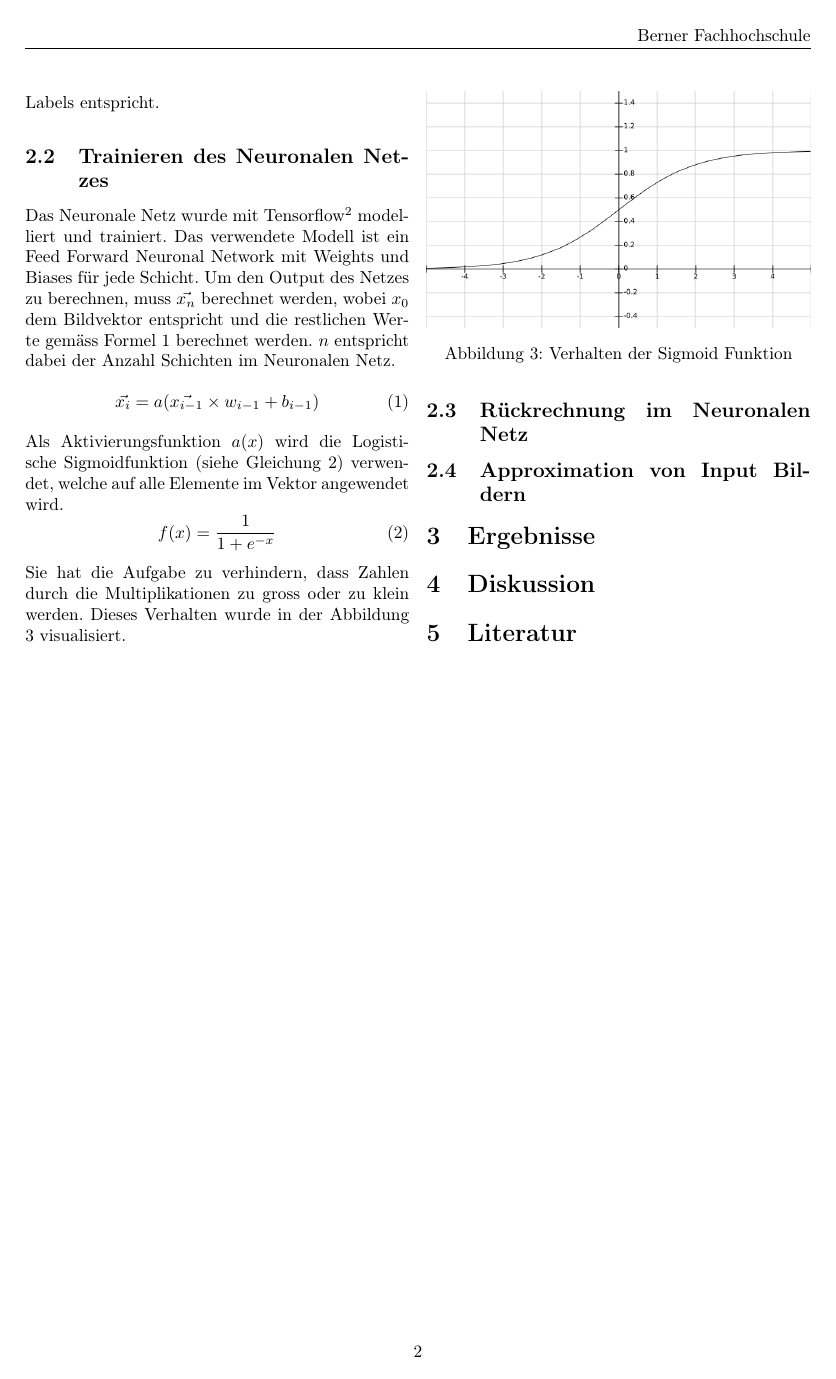
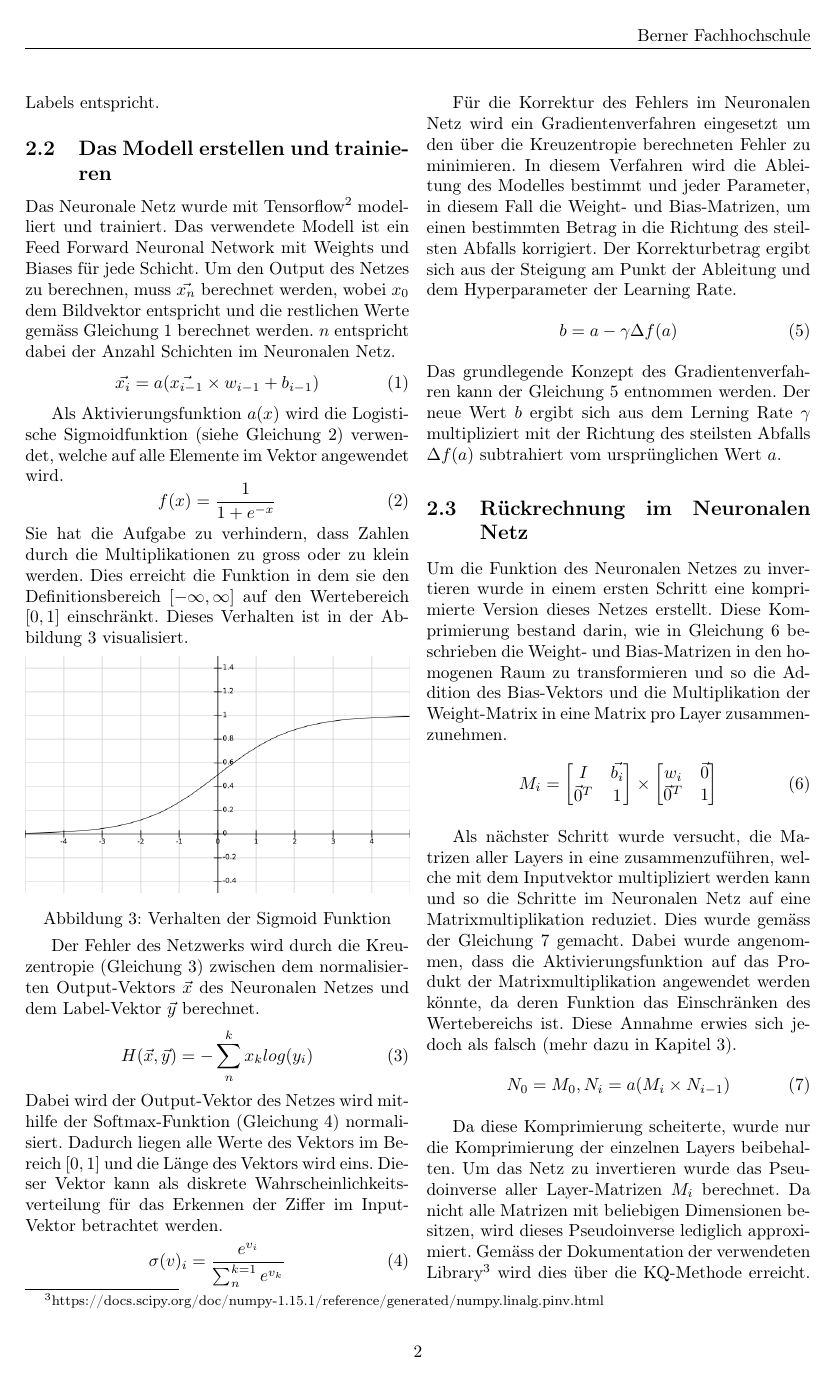
Before and after one commit to Huo12345/Interpolation-of-handwritten-Digits, a LaTeX paper (report/Interploate_hadwritten_Digits.tex, which reads report/method_and_materials.tex): page 2 of 4 before the commit and page 2 of 5 after it. Compiled offline with pdfLaTeX.

Commit message:
Adds Section methods and materials

```diff
--- a/report/method_and_materials.tex
+++ b/report/method_and_materials.tex
@@ -4,18 +4,19 @@
 	\subsection{Aufbereitung der Daten}
 	Als Datensatz wurde der MNIST Datensatz von der offiziellen Webseite\footnote{ http://yann.lecun.com/exdb/mnist/} von Yann LeCun verwendet. Dieser Umfasst ein Trainingsset von \numprint{60000} und ein Testset von \numprint{10000} gelabelten Datensätzen in jeweils zwei verschiedenen Dateien, eine für die Bilder und eine für die Labels. Von der Bilder-Datei werden die jeweils 28x28 Bytes eingelesen und in einen 784-dimensionalen Vektor eingelesen. Dabei werden die Werte auf Float-Werte zwischen Null und Eins verwandelt. Die Label-Datei wird Byteweise eingelesen und in eine One-Hot Vektor der Länge zehn verwandelt, bei welchem der Index der Eins dem Wert des Labels entspricht.
 
-	\subsection{Trainieren des Neuronalen Netzes}
-	Das Neuronale Netz wurde mit Tensorflow\footnote{https://www.tensorflow.org} modelliert und trainiert. Das verwendete Modell ist ein Feed Forward Neuronal Network mit Weights und Biases für jede Schicht. Um den Output des Netzes zu berechnen, muss $ \vec{x_{n}} $ berechnet werden, wobei $ x_{0} $ dem Bildvektor entspricht und die restlichen Werte gemäss Formel \ref{eq:layer_calculation} berechnet werden. $ n $ entspricht dabei der Anzahl Schichten im Neuronalen Netz.
+	\subsection{Das Modell erstellen und trainieren}
+	Das Neuronale Netz wurde mit Tensorflow\footnote{https://www.tensorflow.org} modelliert und trainiert. Das verwendete Modell ist ein Feed Forward Neuronal Network mit Weights und Biases für jede Schicht. Um den Output des Netzes zu berechnen, muss $ \vec{x_{n}} $ berechnet werden, wobei $ x_{0} $ dem Bildvektor entspricht und die restlichen Werte gemäss Gleichung \ref{eq:layer_calculation} berechnet werden. $ n $ entspricht dabei der Anzahl Schichten im Neuronalen Netz.
 	\begin{equation}
 	\vec{x_{i}} = a(\vec{x_{i-1}} \times w_{i-1} + b_{i-1})
 	\label{eq:layer_calculation}
 	\end{equation}
+
 	Als Aktivierungsfunktion $ a(x) $ wird die Logistische Sigmoidfunktion (siehe Gleichung \ref{eq:sigmoid}) verwendet, welche auf alle Elemente im Vektor angewendet wird.
 	\begin{equation}
 	f(x)=\frac{1}{1+e^{-x}}
 	\label{eq:sigmoid}
 	\end{equation}
-	Sie hat die Aufgabe zu verhindern, dass Zahlen durch die Multiplikationen zu gross oder zu klein werden. Dieses Verhalten wurde in der Abbildung \ref{fig:sigmoid_plot} visualisiert.
+	Sie hat die Aufgabe zu verhindern, dass Zahlen durch die Multiplikationen zu gross oder zu klein werden. Dies erreicht die Funktion in dem sie den Definitionsbereich $ [-\infty, \infty] $ auf den Wertebereich $ [0, 1] $ einschränkt. Dieses Verhalten ist in der Abbildung \ref{fig:sigmoid_plot} visualisiert.
 	\begin{Figure}
 		\centering
 		\includegraphics[width=\linewidth]{img/sigmoid_plot.png}
@@ -23,4 +24,46 @@
 		\label{fig:sigmoid_plot}
 	\end{Figure}
 
+	Der Fehler des Netzwerks wird durch die Kreuzentropie (Gleichung \ref{eq:cross_entropy}) zwischen dem normalisierten Output-Vektors $ \vec{x} $ des Neuronalen Netzes und dem Label-Vektor $ \vec{y} $ berechnet.
+	\begin{equation}
+	H(\vec{x}, \vec{y}) = -\sum_{n}^{k}x_{k}log(y_{i})
+	\label{eq:cross_entropy}
+	\end{equation}
+	Dabei wird der Output-Vektor des Netzes wird mithilfe der Softmax-Funktion (Gleichung \ref{eq:softmax}) normalisiert. Dadurch liegen alle Werte des Vektors im Bereich $ [0, 1] $ und die Länge des Vektors wird eins. Dieser Vektor kann als diskrete Wahrscheinlichkeitsverteilung für das Erkennen der Ziffer im Input-Vektor betrachtet werden.
+	\begin{equation}
+	\sigma(v)_{i} = \frac{e^{v_{i}}}{\sum_{n}^{k=1}e^{v_{k}}}
+	\label{eq:softmax}
+	\end{equation}
+
+	Für die Korrektur des Fehlers im Neuronalen Netz wird ein Gradientenverfahren eingesetzt um den über die Kreuzentropie berechneten Fehler zu minimieren. In diesem Verfahren wird die Ableitung des Modelles bestimmt und jeder Parameter, in diesem Fall die Weight- und Bias-Matrizen, um einen bestimmten Betrag in die Richtung des steilsten Abfalls korrigiert. Der Korrekturbetrag ergibt sich aus der Steigung am Punkt der Ableitung und dem Hyperparameter der Learning Rate.
+	\begin{equation}
+	b = a - \gamma \Delta f(a)
+	\label{eq:gradient_decent}
+	\end{equation}
+	Das grundlegende Konzept des Gradientenverfahren kann der Gleichung \ref{eq:gradient_decent} entnommen werden. Der neue Wert $ b $ ergibt sich aus dem Lerning Rate $ \gamma $ multipliziert mit der Richtung des steilsten Abfalls $ \Delta f(a) $ subtrahiert vom ursprünglichen Wert $ a $.
+
 	\subsection{Rückrechnung im Neuronalen Netz}
+	Um die Funktion des Neuronalen Netzes zu invertieren wurde in einem ersten Schritt eine komprimierte Version dieses Netzes erstellt. Diese Komprimierung bestand darin, wie in Gleichung \ref{eq:homogenize_layer} beschrieben die Weight- und Bias-Matrizen in den homogenen Raum zu transformieren und so die Addition des Bias-Vektors und die Multiplikation der Weight-Matrix in eine Matrix pro Layer zusammenzunehmen.
+	\begin{equation}
+		M_{i} =
+		\begin{bmatrix}
+		I & \vec{b_{i}} \\
+		\vec{0}^{T} & 1
+		\end{bmatrix}
+		\times
+		\begin{bmatrix}
+		w_{i} & \vec{0} \\
+		\vec{0}^{T} & 1
+		\end{bmatrix}
+		\label{eq:homogenize_layer}
+	\end{equation}
+
+	Als nächster Schritt wurde versucht, die Matrizen aller Layers in eine zusammenzuführen, welche mit dem Inputvektor multipliziert werden kann und so die Schritte im Neuronalen Netz auf eine Matrixmultiplikation reduziet. Dies wurde gemäss der Gleichung \ref{eq:network_compression} gemacht. Dabei wurde angenommen, dass die Aktivierungsfunktion auf das Produkt der Matrixmultiplikation angewendet werden könnte, da deren Funktion das Einschränken des Wertebereichs ist. Diese Annahme erwies sich jedoch als falsch (mehr dazu in Kapitel \ref{sec:results_compression}).
+	\begin{equation}
+		N_{0} = M_{0},
+		N_{i} = a(M_{i} \times N_{i - 1})
+		\label{eq:network_compression}
+	\end{equation}
+
+	Da diese Komprimierung scheiterte, wurde nur die Komprimierung der einzelnen Layers beibehalten. Um das Netz zu invertieren wurde das Pseudoinverse aller Layer-Matrizen $ M_{i} $ berechnet. Da nicht alle Matrizen mit beliebigen Dimensionen besitzen, wird dieses Pseudoinverse lediglich approximiert. Gemäss der Dokumentation der verwendeten Library\footnote{ https://docs.scipy.org/doc/numpy-1.15.1/reference/generated/numpy.linalg.pinv.html} wird dies über die KQ-Methode erreicht. Das Inverse des Neuronalen Netzes ist so durch die Gleichung \ref{eq:feed_backwards} gegeben.
+	\begin{equation}
@@ -27,4 +75,10 @@
+		a(x)^{-1} = log_{e}(\frac{1}{x - 1})
+		\label{eq:sigmoid_inverse}
+	\end{equation}
+
+	Da das Pseudoinverse nicht garantiert ein echtes Invers ist, könnte die einen Einfluss auf die Resultate haben. Aus diesem Grund wurde ein weiteres Neuronales Netz trainiert, welches dasselbe Modell verwendet, jedoch die Dimensionen nicht verändert. So konnte sichergestellt werden, dass alle Matrizen $ M_{i} $ im komprimierten Netz quadratisch sind und es so auch ein echtes Invers gibt.
 
 	\subsection{Approximation von Input Bildern}
+	Bei der Evaluation der Funktionalität des invertieren Neuronalen Netzes konnte eine mögliche Fehlerquelle für verfälschte Resultate ausfindig gemacht werden: Die in der Regel insignifikante Inpräzision von Gleitkommazahlen in Computern wurde durch das Inverse der Sigmoidfunktion verstärkt und in einen signifikanten Bereich gebracht. Um diese Fehlerquelle zu umgehen wurde ein weiteres Neuronales Netz trainiert. Dieses Neuronale Netz verwendet das gleiche Modell wie das Netz, welches zur Erkennung handgeschriebener Ziffern trainiert wurde, mit dem Unterscheid dass die Weigth- und Bias-Matrizen als Konstanten definiert wurden. Als variabler Teil für die Optimierung wurde eine zufällig initialisierte Matrix definiert, welche im alten Model für das Inputbild stand. In diesem Modell sucht das Gradientenverfahren ein Inputbild, welches möglichst nahe am Bild ist, welches den gesuchten Vektor im Zielraum entspricht.
 
 \end{document}
```
Also changed, not shown: report/Interploate_hadwritten_Digits.tex (+1 -0 lines), report/method_and_materials.tex (5 more changed lines).
